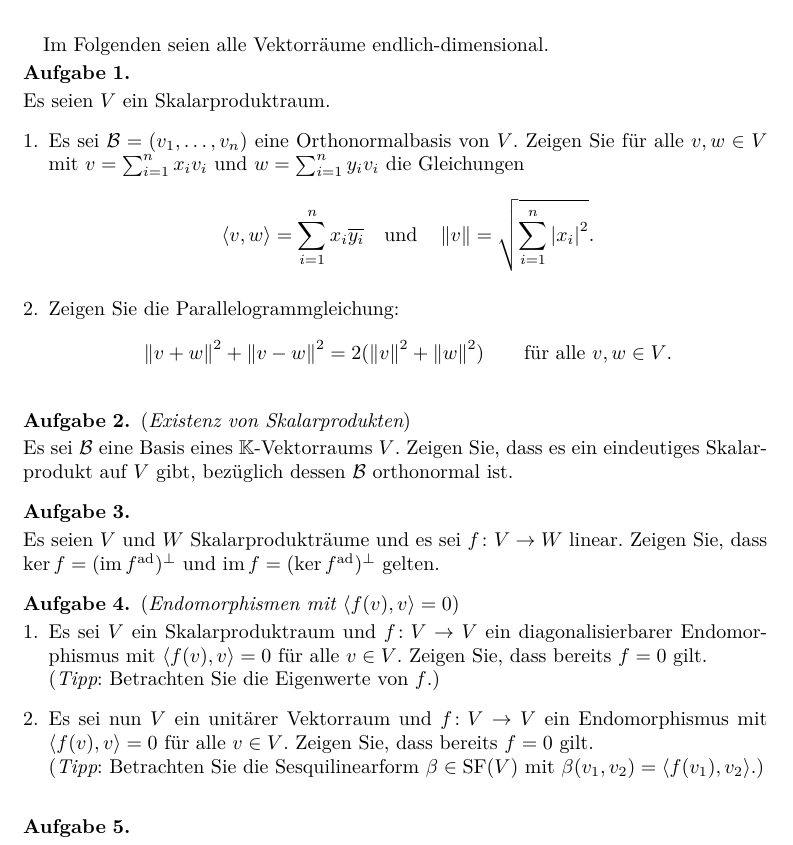
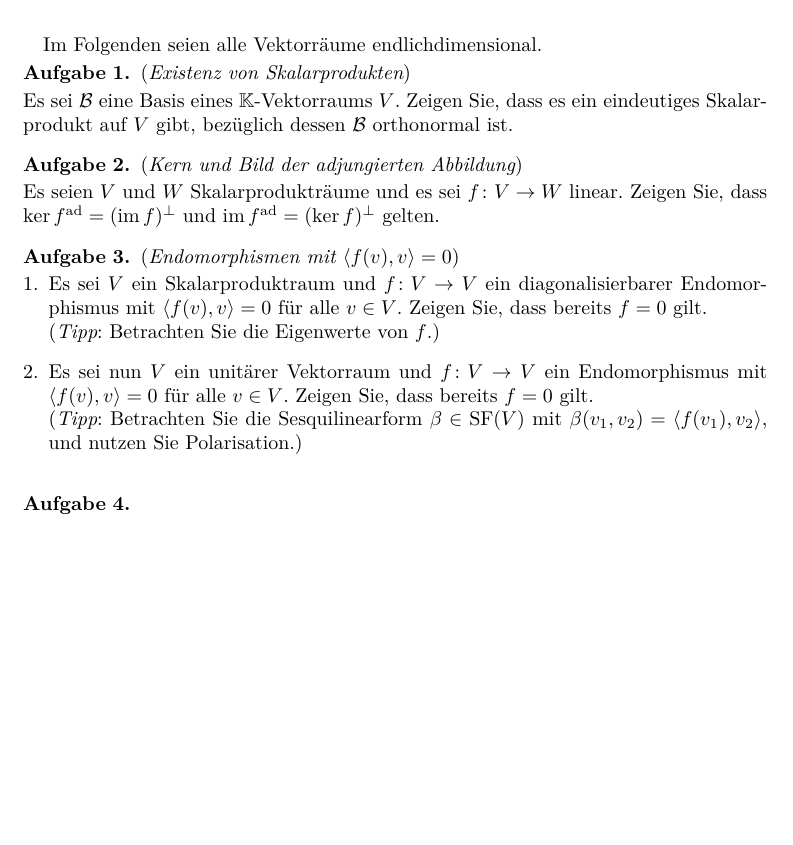
Before and after one commit to cionx/lineare-algebra-2-review-ss-17, a LaTeX problem sheet (exercises/sheet_3.tex): part of page 1 of 2 before the commit and part of the page after it, cut so that both start at the same text, the shorter picture padded with empty space. Compiled offline with XeLaTeX.

Commit message:
Finished proofreading the material for the third day.

```diff
--- a/exercises/sheet_3.tex
+++ b/exercises/sheet_3.tex
@@ -9,35 +9,15 @@
 
 \begin{document}
 
-Im Folgenden seien alle Vektorräume endlich-dimensional.
+% disable page numbering for this exercise sheet
+% since it only consists of a single page
+\pagenumbering{gobble}
 
 
 
-\begin{question}
-  Es seien $V$ ein Skalarproduktraum.
-  \begin{enumerate}
-    \item
-      Es sei $\basis{B} = (v_1, \dotsc, v_n)$ eine Orthonormalbasis von $V$.
-      Zeigen Sie für alle $v, w \in V$ mit $v = \sum_{i=1}^n x_i v_i$ und $w = \sum_{i=1}^n y_i v_i$ die Gleichungen
-      \[
-          \bil{v}{w}
-        = \sum_{i=1}^n x_i \overline{y_i}
-        \quad\text{und}\quad
-          \norm{v}
-        = \sqrt{ \sum_{i=1}^n \abs{x_i}^2 }.
-      \]
-    \item
-      Zeigen Sie die Parallelogrammgleichung:
-      \[
-          \norm{v + w}^2 + \norm{v - w}^2
-        = 2( \norm{v}^2 + \norm{w}^2 )
-        \qquad
-        \text{für alle $v, w \in V$}.
-      \]
-  \end{enumerate}
-\end{question}
 
 
+Im Folgenden seien alle Vektorräume endlichdimensional.
 
 \begin{question}[subtitle = Existenz von Skalarprodukten]
   Es sei $\basis{B}$ eine Basis eines $\Korper$-Vektorraums $V$.
@@ -63,9 +43,9 @@ Im Folgenden seien alle Vektorräume endlich-dimensional.
 
 
 
-\begin{question}
+\begin{question}[subtitle = Kern und Bild der adjungierten Abbildung]
   Es seien $V$ und $W$ Skalarprodukträume und es sei $f \colon V \to W$ linear.
-  Zeigen Sie, dass $\ker f = (\im \adj{f})^\perp$ und $\im f = (\ker \adj{f})^\perp$ gelten.
+  Zeigen Sie, dass $\ker \adj{f} = (\im f)^\perp$ und $\im \adj{f} = (\ker f)^\perp$ gelten.
 \end{question}
 
 
@@ -85,7 +65,7 @@ Im Folgenden seien alle Vektorräume endlich-dimensional.
       Zeigen Sie, dass bereits $f = 0$ gilt.
       \\
       (\emph{Tipp}:
-       Betrachten Sie die Sesquilinearform $\beta \in \SesForm(V)$ mit $\beta(v_1, v_2) = \bil{f(v_1)}{v_2}$.)
+       Betrachten Sie die Sesquilinearform $\beta \in \SesForm(V)$ mit $\beta(v_1, v_2) = \bil{f(v_1)}{v_2}$, und nutzen Sie Polarisation.)
   \end{enumerate}
 \end{question}
 
```
Also changed, not shown: exercises/sheet_3.pdf.
